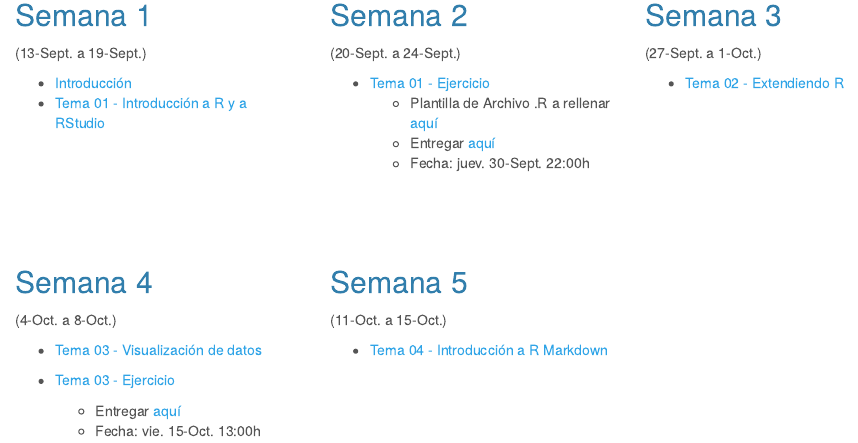
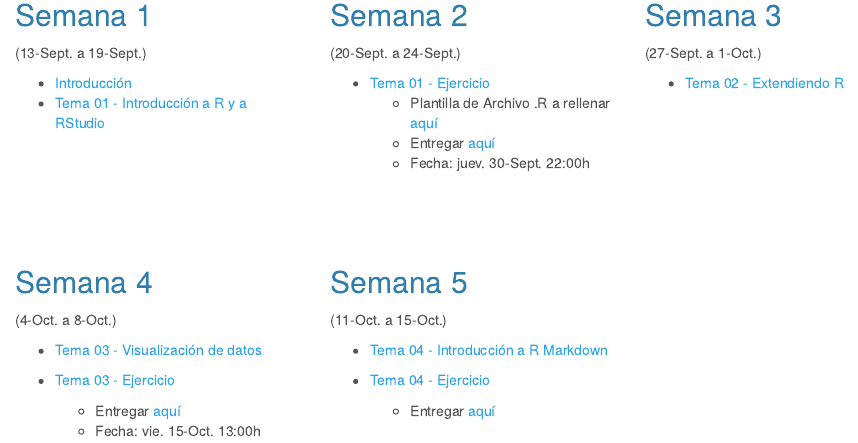
Before and after one commit to albarran/AnalDatos2021, an R Markdown document (Contenidos.Rmd): the page in a window 1100 px wide, from 200 px down. The pictures show the output file Contenidos.html that the author committed with the source, opened offline; library style sheets and scripts come from the installed R packages.

Commit message:
Tema 04 Ejerc

```diff
--- a/Contenidos.Rmd
+++ b/Contenidos.Rmd
@@ -123,6 +123,10 @@ ggplot( mtcars, aes(x=mpg)) + geom_histogram(fill="skyblue", alpha=0.5) + theme_
 (11-Oct. a 15-Oct.)
 
   * [Tema 04 - Introducción a R Markdown](./docs/Tema04c.html)
+
+
+  * [Tema 04 - Ejercicio](./docs/Tema04_ejerc.html)
+    - Entregar [aquí](https://docs.google.com/forms/d/e/1FAIpQLSfiztzC-uNclcnwywhCLGwWAoOLG6GC6510hBote3ufooN8GA/viewform)
 
 <br>
 
```
Also changed, not shown: Contenidos.html, 1 other file.
